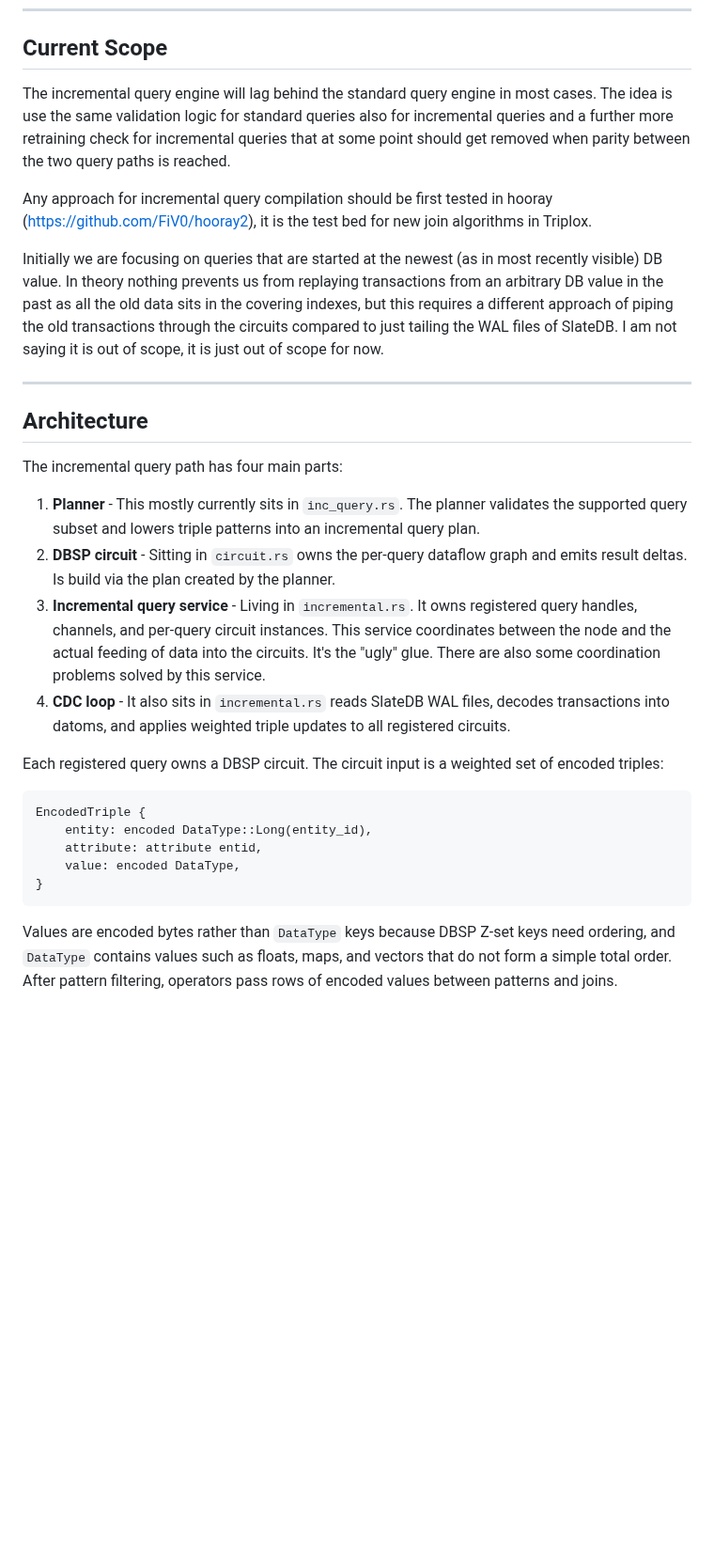
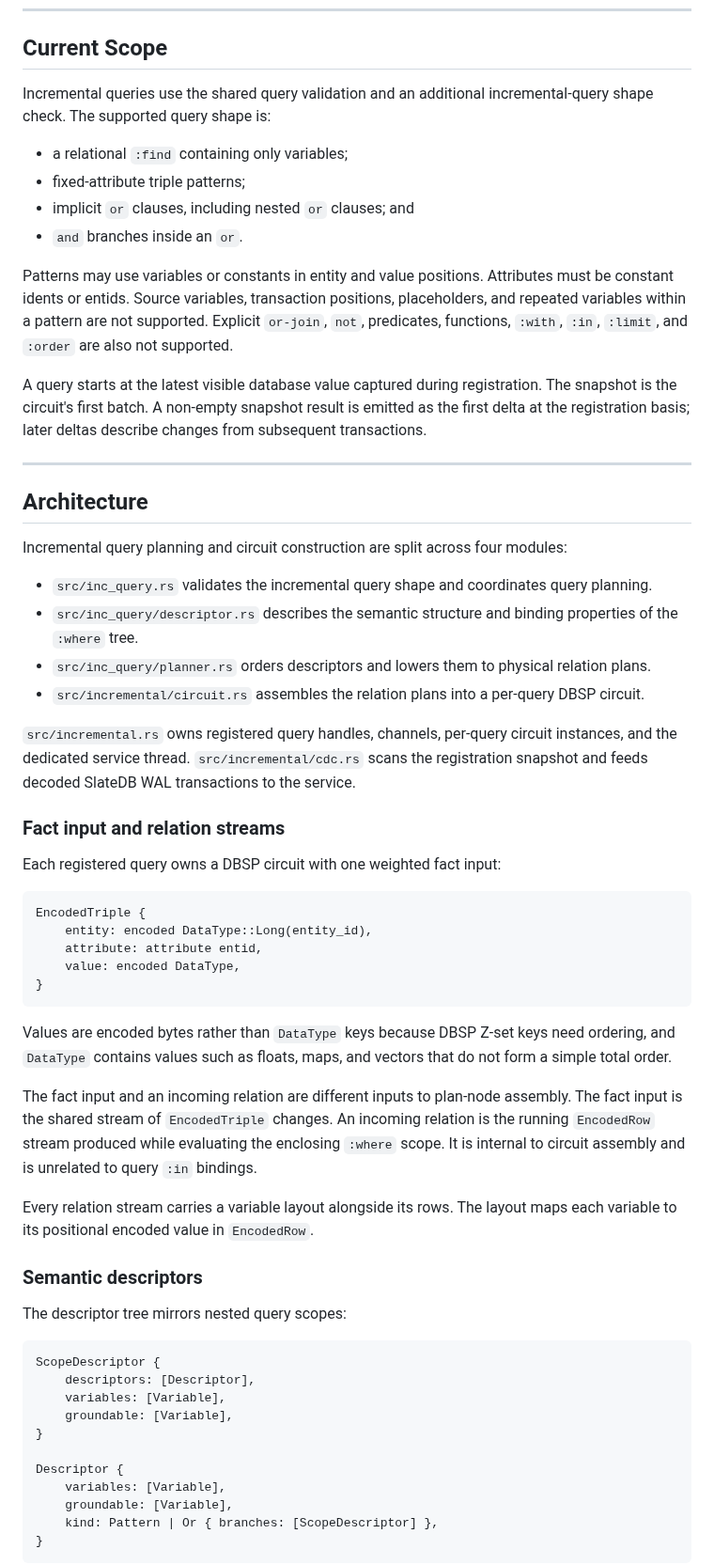
Before and after one commit to FiV0/triplox, a Markdown page: design/INCREMENTAL_QUERIES.md, the part around one of its changes. Shown at 94% size. Drawn GitHub-style; blank space fills up the shorter version.

Commit message:
docs: describe incremental relation planning
Co-authored-by: Codex GPT-5 <noreply@openai.com>

````diff
--- a/design/INCREMENTAL_QUERIES.md
+++ b/design/INCREMENTAL_QUERIES.md
@@ -23,41 +23,49 @@ query unless explicitly stated otherwise.
 
 ## Current Scope
 
-The incremental query engine will lag behind the standard query engine in most
-cases. The idea is use the same validation logic for standard queries also for
-incremental queries and a further more retraining check for incremental queries
-that at some point should get removed when parity between the two query paths
-is reached.
+Incremental queries use the shared query validation and an additional
+incremental-query shape check. The supported query shape is:
 
-Any approach for incremental query compilation should be first tested in hooray
-(https://github.com/FiV0/hooray2), it is the test bed for new join algorithms
-in Triplox.
+- a relational `:find` containing only variables;
+- fixed-attribute triple patterns;
+- implicit `or` clauses, including nested `or` clauses; and
+- `and` branches inside an `or`.
 
-Initially we are focusing on queries that are started at the newest (as in most recently visible)
-DB value. In theory nothing prevents us from replaying transactions from an arbitrary DB
-value in the past as all the old data sits in the covering indexes,
-but this requires a different approach of piping the old transactions through
-the circuits compared to just tailing the WAL files of SlateDB. I am not
-saying it is out of scope, it is just out of scope for now.
+Patterns may use variables or constants in entity and value positions.
+Attributes must be constant idents or entids. Source variables, transaction
+positions, placeholders, and repeated variables within a pattern are not
+supported. Explicit `or-join`, `not`, predicates, functions, `:with`, `:in`,
+`:limit`, and `:order` are also not supported.
+
+A query starts at the latest visible database value captured during
+registration. The snapshot is the circuit's first batch. A non-empty snapshot
+result is emitted as the first delta at the registration basis; later deltas
+describe changes from subsequent transactions.
 
 ---
 
 ## Architecture
 
-The incremental query path has four main parts:
+Incremental query planning and circuit construction are split across four
+modules:
 
-1. **Planner** - This mostly currently sits in `inc_query.rs`. The planner validates the supported
-query subset and lowers triple patterns into an incremental query plan.
-2. **DBSP circuit** - Sitting in `circuit.rs` owns the per-query dataflow graph and emits result deltas.
-Is build via the plan created by the planner.
-3. **Incremental query service** - Living in `incremental.rs`. It owns registered query handles, channels, and
-   per-query circuit instances. This service coordinates between the node and the actual feeding of data into
-   the circuits. It's the "ugly" glue. There are also some coordination problems solved by this service.
-4. **CDC loop** - It also sits in `incremental.rs` reads SlateDB WAL files, decodes transactions into datoms, and
-   applies weighted triple updates to all registered circuits.
+- `src/inc_query.rs` validates the incremental query shape and coordinates
+  query planning.
+- `src/inc_query/descriptor.rs` describes the semantic structure and binding
+  properties of the `:where` tree.
+- `src/inc_query/planner.rs` orders descriptors and lowers them to physical
+  relation plans.
+- `src/incremental/circuit.rs` assembles the relation plans into a per-query
+  DBSP circuit.
 
-Each registered query owns a DBSP circuit. The circuit input is a weighted set
-of encoded triples:
+`src/incremental.rs` owns registered query handles, channels, per-query circuit
+instances, and the dedicated service thread. `src/incremental/cdc.rs` scans the
+registration snapshot and feeds decoded SlateDB WAL transactions to the
+service.
+
+### Fact input and relation streams
+
+Each registered query owns a DBSP circuit with one weighted fact input:
 
 ```text
 EncodedTriple {
@@ -69,5 +77,32 @@ EncodedTriple {
 
 Values are encoded bytes rather than `DataType` keys because DBSP Z-set keys
 need ordering, and `DataType` contains values such as floats, maps, and vectors
-that do not form a simple total order. After pattern filtering, operators pass
-rows of encoded values between patterns and joins.
+that do not form a simple total order.
+
+The fact input and an incoming relation are different inputs to plan-node
+assembly. The fact input is the shared stream of `EncodedTriple` changes. An
+incoming relation is the running `EncodedRow` stream produced while evaluating
+the enclosing `:where` scope. It is internal to circuit assembly and is
+unrelated to query `:in` bindings.
+
+Every relation stream carries a variable layout alongside its rows. The layout
+maps each variable to its positional encoded value in `EncodedRow`.
+
+### Semantic descriptors
+
+The descriptor tree mirrors nested query scopes:
+
+```text
+ScopeDescriptor {
+    descriptors: [Descriptor],
+    variables: [Variable],
+    groundable: [Variable],
+}
+
+Descriptor {
+    variables: [Variable],
+    groundable: [Variable],
+    kind: Pattern | Or { branches: [ScopeDescriptor] },
+}
+```
+
````
Also changed, not shown: other parts of design/INCREMENTAL_QUERIES.md (+82 -1 lines).
